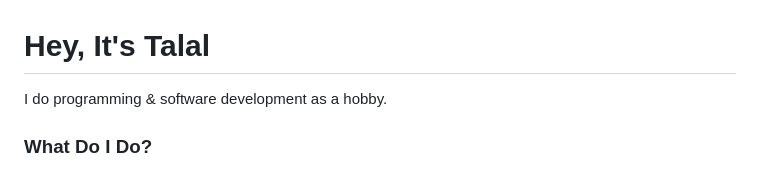
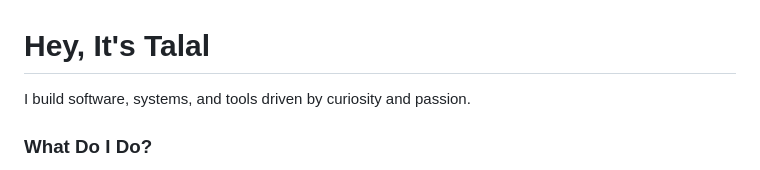
Before and after one commit to Tlool/tlool, a Markdown page: README.md, the part around the change. GitHub-like rendering.

Commit message:
flexing my stack
because why not

```diff
--- a/README.md
+++ b/README.md
@@ -1,6 +1,6 @@
 # Hey, It's Talal
 
-I do programming & software development as a hobby.
+I build software, systems, and tools driven by curiosity and passion.
 
 ### What Do I Do?
 
```
